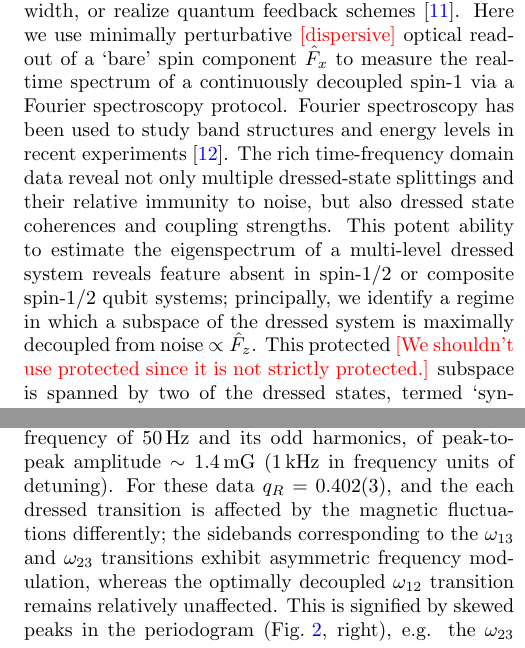
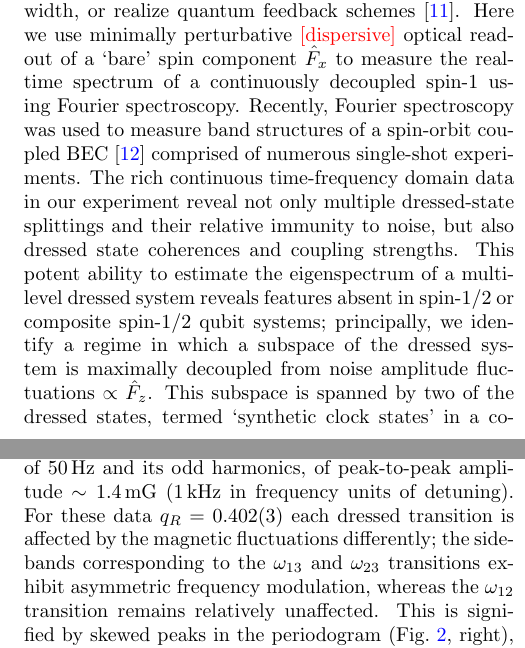
Before and after one commit to rpanderson/dressed_faraday, a LaTeX paper (dressed_faraday.tex): two parts of the columns of pages 1 and 3 of 11, joined at a grey line, cut so that both start at the same text. Compiled offline with pdfLaTeX.

Commit message:
minor changes

```diff
--- a/dressed_faraday.tex
+++ b/dressed_faraday.tex
@@ -30,10 +30,11 @@ From Hahn echoes to contemporary dynamical decoupling, abrupt, discrete rotation
 A complementary strategy is to replace the pulse train with an uninterrupted coupling of `bare' spin states, thus admitting new `dressed' spin eigenstates, with a modified quantization direction, spectrum, and coupling, which too are protected from unwanted artifacts of their environment~\cite{fanchini_continuously_2007}.
 This \textit{continuous} dynamical decoupling (CoDD) has proven useful across multiple platforms including nitrogen-vacancy centers~\cite{hirose_continuous_2012,loretz_radio-frequency_2013,cai_robust_2012,*cai_long-lived_2012,golter_protecting_2014} and superconducting qubits, and forms the basis for creating protected qubit~\cite{aharon_general_2013} and decoherence-free~\cite{facchi_quantum_2002,*facchi_unification_2004} subspaces.
 Weak continuous measurement is a powerful instrument for appraising and refining dynamical decoupling in real time; to probe stochastic evolution, improve metrological bandwidth, or realize quantum feedback schemes~\cite{vijay_stabilizing_2012}.
-Here we use minimally perturbative \note{dispersive} optical readout of a `bare' spin component $\hat{F}_x$ to measure the real-time spectrum of a continuously decoupled spin-1 via a Fourier spectroscopy protocol. Fourier spectroscopy has been used to study band structures and energy levels in recent experiments \cite{valdes-curiel_fourier_2017}.
-The rich time-frequency domain data reveal not only multiple dressed-state splittings and their relative immunity to noise, but also dressed state coherences and coupling strengths.
-This potent ability to estimate the eigenspectrum of a multi-level dressed system reveals feature absent in spin-1/2 or composite spin-1/2 qubit systems; principally, we identify a regime in which a subspace of the dressed system is maximally decoupled from noise $\propto \hat{F}_z$.
-This protected \note{We shouldn't use protected since it is not strictly protected.} subspace is spanned by two of the dressed states, termed `synthetic clock states' in a co-submission by Lundblad~\etal (\lundblad).
+Here we use minimally perturbative \note{dispersive} optical readout of a `bare' spin component $\hat{F}_x$ to measure the real-time spectrum of a continuously decoupled spin-1 using Fourier spectroscopy.
+Recently, Fourier spectroscopy was used to measure band structures of a spin-orbit coupled BEC \cite{valdes-curiel_fourier_2017} comprised of numerous single-shot experiments.
+The rich continuous time-frequency domain data in our experiment reveal not only multiple dressed-state splittings and their relative immunity to noise, but also dressed state coherences and coupling strengths.
+This potent ability to estimate the eigenspectrum of a multi-level dressed system reveals features absent in spin-1/2 or composite spin-1/2 qubit systems; principally, we identify a regime in which a subspace of the dressed system is maximally decoupled from noise amplitude fluctuations $\propto \hat{F}_z$.
+This subspace is spanned by two of the dressed states, termed `synthetic clock states' in a co-submission by Lundblad~\etal (\lundblad).
 The low-frequency magnetic stability and high-bandwidth detection of these states is immediately applicable to band-tunable (ac) magnetometry~\cite{hirose_continuous_2012,loretz_radio-frequency_2013,ockeloen_quantum_2013,*horsley_frequency-tunable_2016} and experiments preparing delicate spin-entangled many-body states~\cite{stamper-kurn_spinor_2013}; whereas the unconventional cyclic coupling of all $2F+1$ dressed states could be applied to emulation of frustrated quantum spin chains~\cite{mikeska_one-dimensional_2004}.
 % The spin-1 asymmetry arising from $\hat{F}_z^2$...
 % The eigenstates produced by CoDD are simply the familiar 'dressed states' of atomic physics.
@@ -122,7 +123,7 @@ Restricting attention to the upper sidebands, the two closest to the carrier are
 The third, weaker sideband near $2\omega_D$ above the carrier is a signature of the cyclic $\ket{1} \leftrightarrow \ket{3}$ transition, permitted only when $q\neq 0$.
 % $\omega_D/(2\pi) = \unit[4611(2)]{Hz}$, $q_D/(2\pi) = \unit[910(5)]{Hz}$, $\Omega/(2\pi) = \unit[4520(2)]{Hz}$, $\omega_{\text{rf}}/(2\pi) = f_{\text{rf}} = \unit[3.521]{MHz}$,
 No attempt was made to shield the apparatus from parasitic magnetic fields, and mains power induced magnetic field noise causes a temporally varying $\delta B_z = \delta B_{\text{ac}}(t)$ at the line frequency of $\unit[50]{Hz}$ and its odd harmonics, of peak-to-peak amplitude $\sim\unit[1.4]{mG}$ ($\unit[1]{kHz}$ in frequency units of detuning).
-For these data $q_R = 0.402(3)$, and the each dressed transition is affected by the magnetic fluctuations differently; the sidebands corresponding to the $\omega_{13}$ and $\omega_{23}$ transitions exhibit asymmetric frequency modulation, whereas the optimally decoupled $\omega_{12}$ transition remains relatively unaffected.
+For these data $q_R = 0.402(3)$ each dressed transition is affected by the magnetic fluctuations differently; the sidebands corresponding to the $\omega_{13}$ and $\omega_{23}$ transitions exhibit asymmetric frequency modulation, whereas the $\omega_{12}$ transition remains relatively unaffected.
 This is signified by skewed peaks in the periodogram (\reffig{fig:static_coupling}, right), e.g. the $\omega_{23}$ sidebands have a third-moment of $\unit[84]{Hz}$ (upper) and $-\unit[100]{Hz}$ (lower), and a linewidth that is $4$ times broader than the transform-limited peak of the $\omega_{12}$ transition ($\unit[24]{Hz}$ second-moment).
 \begin{figure}
     \includegraphics[width=\columnwidth]{figure_3.pdf}
```
Also changed, not shown: dressed_faraday.pdf, dressed_faraday.tex (4 more changed lines).
